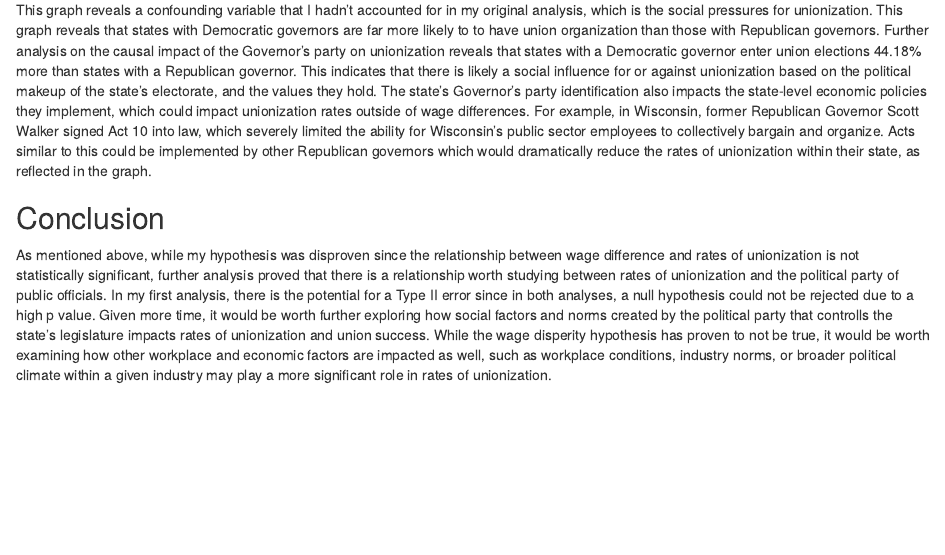
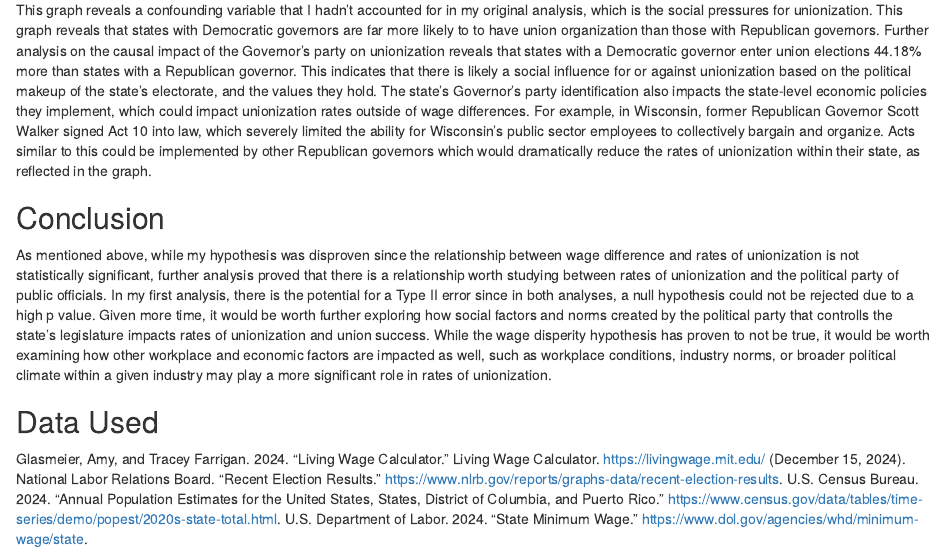
Before and after one commit to StardewMatt/PS270_MatthiasGoscha_FinalProject, an R Markdown document (index.Rmd): the page in a window 1100 px wide, from 7750 px down. Rendered offline with R 4.5, knitr and Pandoc, with nearby package versions; drawn as R Markdown's standard HTML page in place of the format the file asks for; some code elsewhere in the file could not run offline.

Commit message:
citations added

```diff
--- a/index.Rmd
+++ b/index.Rmd
@@ -281,3 +281,10 @@ This graph reveals a confounding variable that I hadn't accounted for in my orig
 ## Conclusion
 
 As mentioned above, while my hypothesis was disproven since the relationship between wage difference and rates of unionization is not statistically significant, further analysis proved that there is a relationship worth studying between rates of unionization and the political party of public officials. In my first analysis, there is the potential for a Type II error since in both analyses, a null hypothesis could not be rejected due to a high p value. Given more time, it would be worth further exploring how social factors and norms created by the political party that controlls the state's legislature impacts rates of unionization and union success. While the wage disperity hypothesis has proven to not be true, it would be worth examining how other workplace and economic factors are impacted as well, such as workplace conditions, industry norms, or broader political climate within a given industry may play a more significant role in rates of unionization.
+
+## Data Used
+
+Glasmeier, Amy, and Tracey Farrigan. 2024. “Living Wage Calculator.” Living Wage Calculator. https://livingwage.mit.edu/ (December 15, 2024).
+National Labor Relations Board. “Recent Election Results.” https://www.nlrb.gov/reports/graphs-data/recent-election-results.
+U.S. Census Bureau. 2024. “Annual Population Estimates for the United States, States, District of Columbia, and Puerto Rico.” https://www.census.gov/data/tables/time-series/demo/popest/2020s-state-total.html.
+U.S. Department of Labor. 2024. “State Minimum Wage.” https://www.dol.gov/agencies/whd/minimum-wage/state.
```
Also changed, not shown: index.html.
